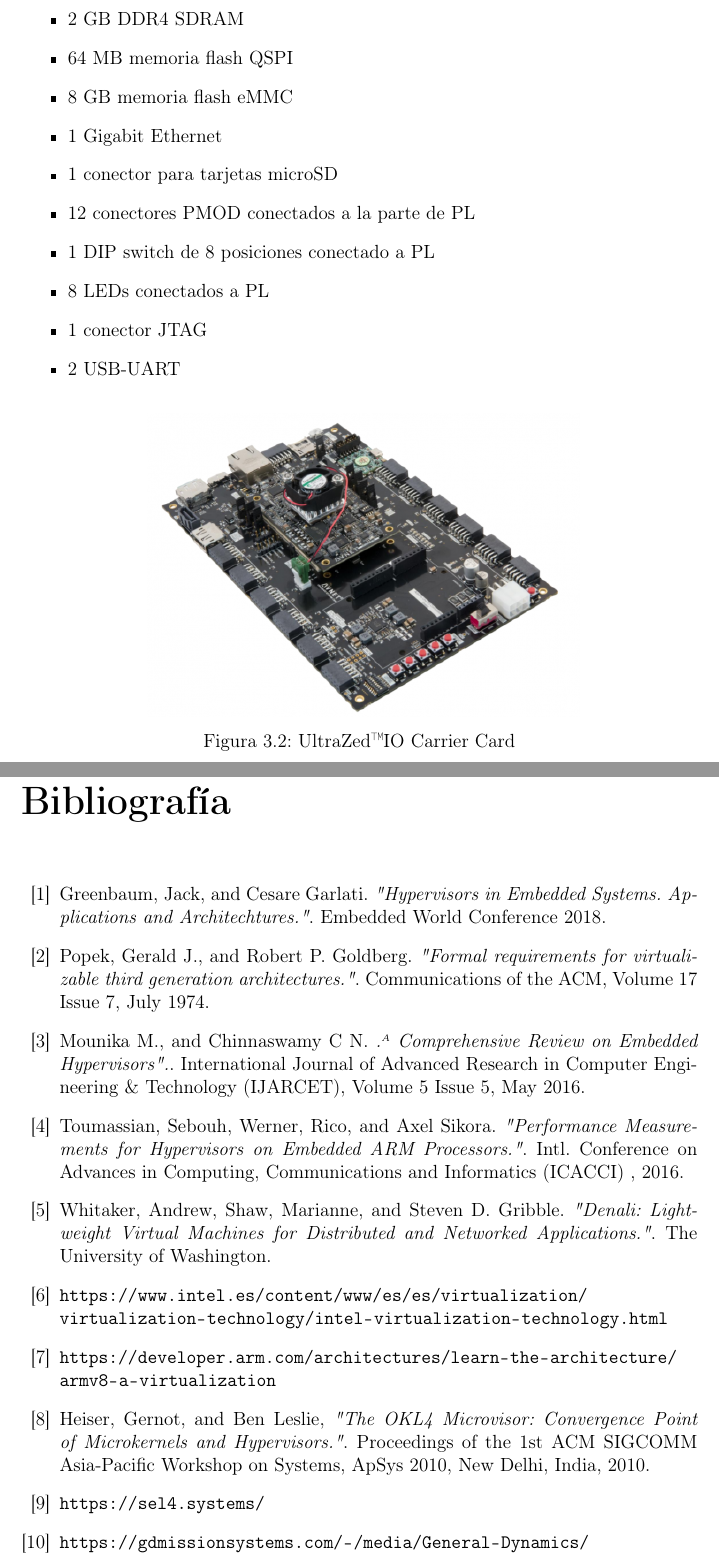
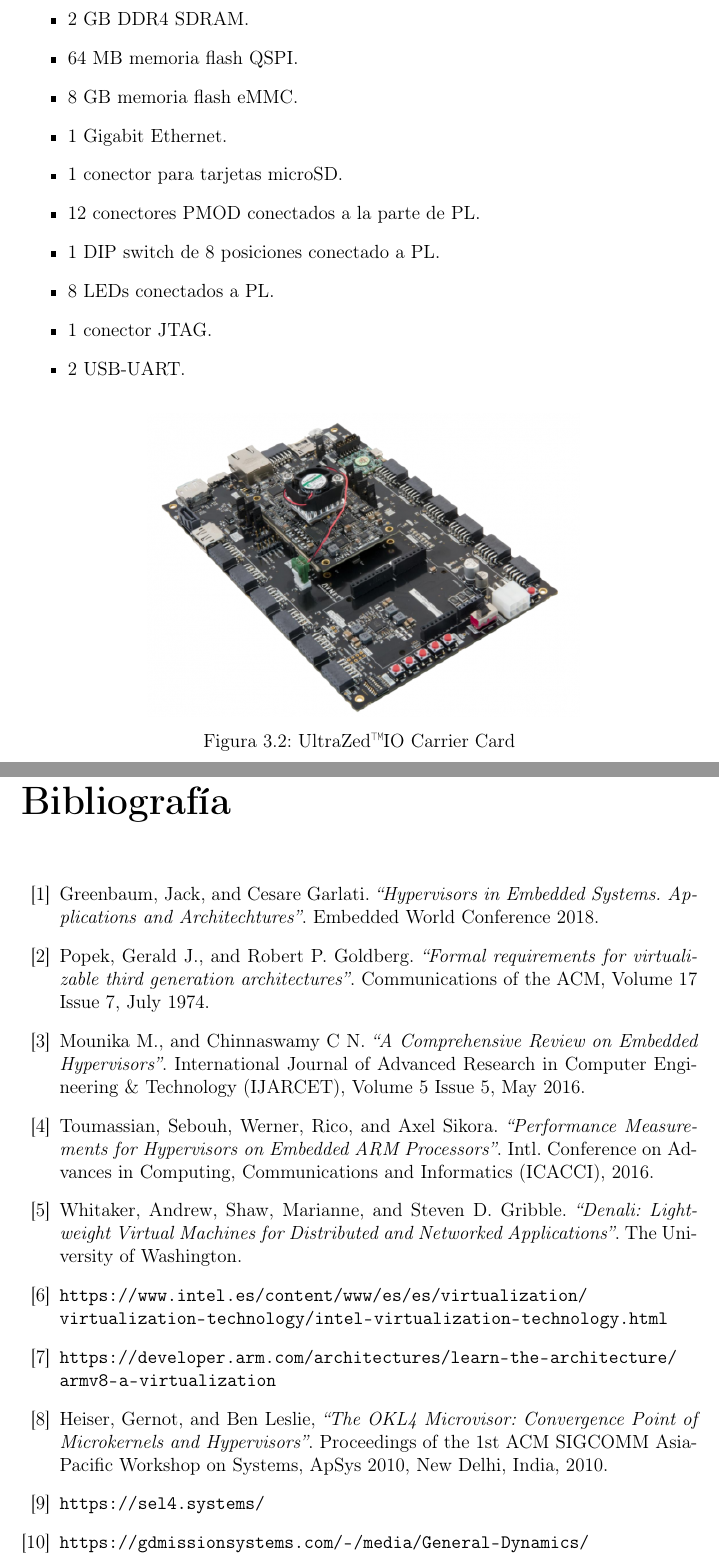
Before and after one commit to alexlargacha/sieav_tfm_doc, a LaTeX book (TFM_SIEAV.tex, which reads cap03.tex): two parts of pages 28 and 62 of 64, joined at a grey line, cut so that both start at the same text. Compiled offline with pdfLaTeX.

Commit message:
el fucking ultimo commit :)

```diff
--- a/TFM_SIEAV.tex
+++ b/TFM_SIEAV.tex
@@ -132,16 +132,16 @@
 \begin{thebibliography}{00}
 
   %%%%%%%%%%%%%%%%%%%%%% CH 1
-	\bibitem{EmbeddedWorld2018}  Greenbaum, Jack, and Cesare Garlati. \emph{"Hypervisors in Embedded Systems. Applications and Architechtures."}. Embedded World Conference 2018.
-	\bibitem{Popek1974} Popek, Gerald J., and Robert P. Goldberg. \emph{"Formal requirements for virtualizable third generation architectures."}. Communications of the ACM, Volume 17 Issue 7, July 1974.
-	\bibitem{hyper_review} Mounika M., and Chinnaswamy C N. \emph{"A Comprehensive Review on Embedded Hypervisors".}. International Journal of Advanced Research in Computer Engineering \& Technology (IJARCET), Volume 5 Issue 5, May 2016.
-	\bibitem{hyper_perf_arm} Toumassian, Sebouh, Werner, Rico, and Axel Sikora. \emph{"Performance Measurements for Hypervisors on Embedded ARM Processors."}. Intl. Conference on Advances in Computing, Communications and Informatics (ICACCI) , 2016.
-	\bibitem{denali} Whitaker, Andrew, Shaw, Marianne, and Steven D. Gribble. \emph{"Denali: Lightweight Virtual Machines for Distributed and Networked Applications."}. The University of Washington.
+	\bibitem{EmbeddedWorld2018}  Greenbaum, Jack, and Cesare Garlati. \emph{``Hypervisors in Embedded Systems. Applications and Architechtures''}. Embedded World Conference 2018.
+	\bibitem{Popek1974} Popek, Gerald J., and Robert P. Goldberg. \emph{``Formal requirements for virtualizable third generation architectures''}. Communications of the ACM, Volume 17 Issue 7, July 1974.
+	\bibitem{hyper_review} Mounika M., and Chinnaswamy C N. \emph{``A Comprehensive Review on Embedded Hypervisors''}. International Journal of Advanced Research in Computer Engineering \& Technology (IJARCET), Volume 5 Issue 5, May 2016.
+	\bibitem{hyper_perf_arm} Toumassian, Sebouh, Werner, Rico, and Axel Sikora. \emph{``Performance Measurements for Hypervisors on Embedded ARM Processors''}. Intl. Conference on Advances in Computing, Communications and Informatics (ICACCI), 2016.
+	\bibitem{denali} Whitaker, Andrew, Shaw, Marianne, and Steven D. Gribble. \emph{``Denali: Lightweight Virtual Machines for Distributed and Networked Applications''}. The University of Washington.
   \bibitem{intel_vt} \url{https://www.intel.es/content/www/es/es/virtualization/virtualization-technology/intel-virtualization-technology.html}
   \bibitem{armv8_virt} \url{https://developer.arm.com/architectures/learn-the-architecture/armv8-a-virtualization}
 
 %%%%%%%%%%%%%%%%%%%%%% CH 2
-  \bibitem{okl4} Heiser, Gernot, and Ben Leslie, \emph{"The OKL4 Microvisor: Convergence Point of Microkernels and Hypervisors."}. Proceedings of the 1st ACM SIGCOMM Asia-Pacific Workshop on Systems, ApSys 2010, New Delhi, India, 2010.
+  \bibitem{okl4} Heiser, Gernot, and Ben Leslie, \emph{``The OKL4 Microvisor: Convergence Point of Microkernels and Hypervisors''}. Proceedings of the 1st ACM SIGCOMM Asia-Pacific Workshop on Systems, ApSys 2010, New Delhi, India, 2010.
   \bibitem{seL4} \url{https://sel4.systems/}
   \bibitem{okl4_2} \url{https://gdmissionsystems.com/-/media/General-Dynamics/Cyber-and-Electronic-Warfare-Systems/PDF/Data-Sheets/okl4-hypervisor-datasheet.ashx?la=en}
   \bibitem{windriver_1} WindRiver Hypervisor Product Note \url{https://www.windriver.com/products/product-notes/wind-river-hypervisor-product-note.pdf}
--- a/cap03.tex
+++ b/cap03.tex
@@ -34,16 +34,16 @@
     	\label{fig:mpsoc_arch}
     \end{figure*}
 
-  \item 2 GB \acrshort{DDR}4 \acrshort{SDRAM}
-  \item 64 MB memoria flash \acrshort{QSPI}
-  \item 8 GB memoria flash \acrshort{eMMC}
-  \item 1 Gigabit Ethernet
-  \item 1 conector para tarjetas microSD
-  \item 12 conectores \acrshort{PMOD} conectados a la parte de \acrshort{PL}
-  \item 1 \acrshort{DIP} switch de 8 posiciones conectado a \acrshort{PL}
-  \item 8 LEDs conectados a \acrshort{PL}
-  \item 1 conector \acrshort{JTAG}
-  \item 2 \acrshort{USB}-\acrshort{UART}
+  \item 2 GB \acrshort{DDR}4 \acrshort{SDRAM}.
+  \item 64 MB memoria flash \acrshort{QSPI}.
+  \item 8 GB memoria flash \acrshort{eMMC}.
+  \item 1 Gigabit Ethernet.
+  \item 1 conector para tarjetas microSD.
+  \item 12 conectores \acrshort{PMOD} conectados a la parte de \acrshort{PL}.
+  \item 1 \acrshort{DIP} switch de 8 posiciones conectado a \acrshort{PL}.
+  \item 8 LEDs conectados a \acrshort{PL}.
+  \item 1 conector \acrshort{JTAG}.
+  \item 2 \acrshort{USB}-\acrshort{UART}.
 \end{itemize}
 
 \begin{figure*}[h]
```
Also changed, not shown: cap04.tex (+2 -2 lines), TFM_SIEAV.tex (25 more changed lines), cap03.tex (2 more changed lines).
